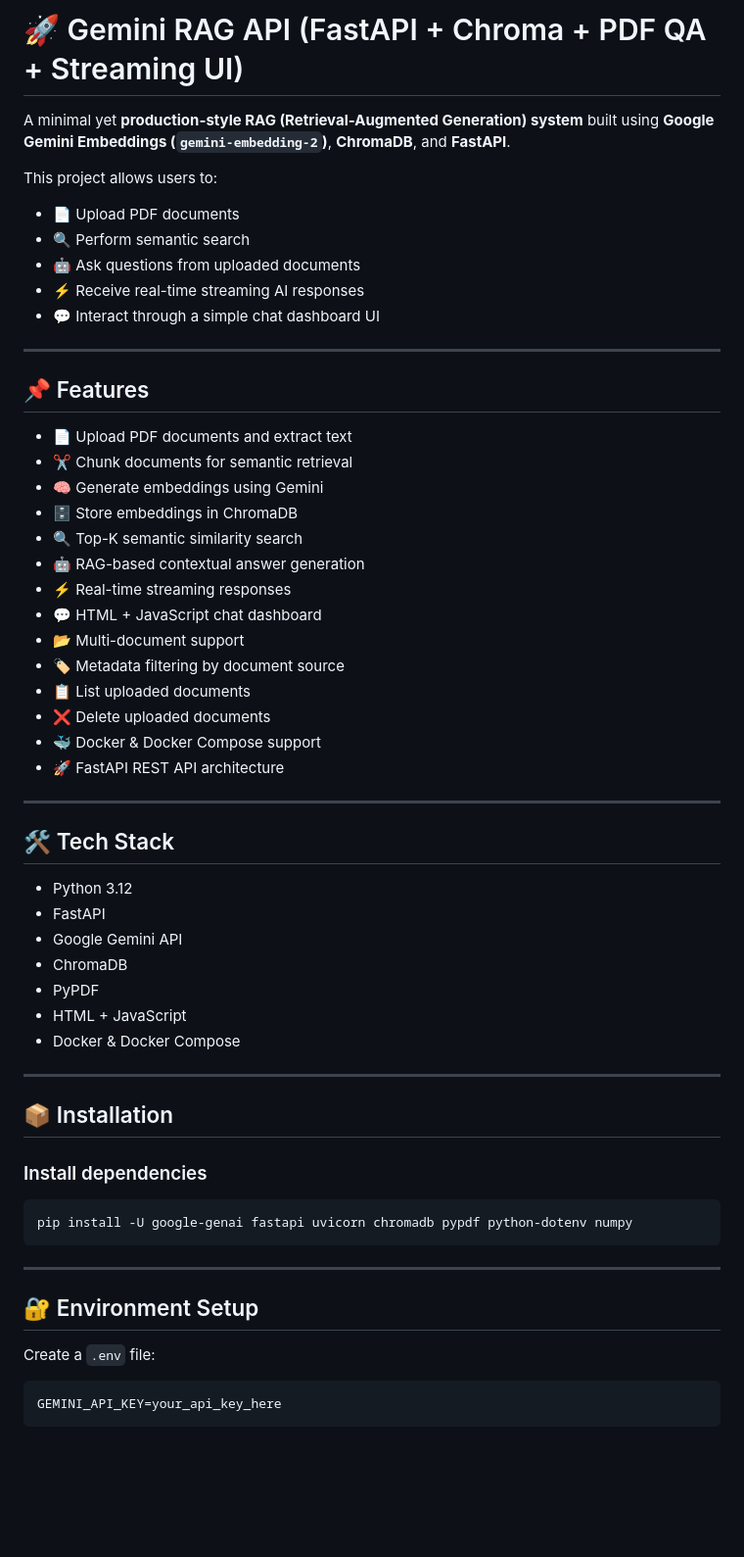
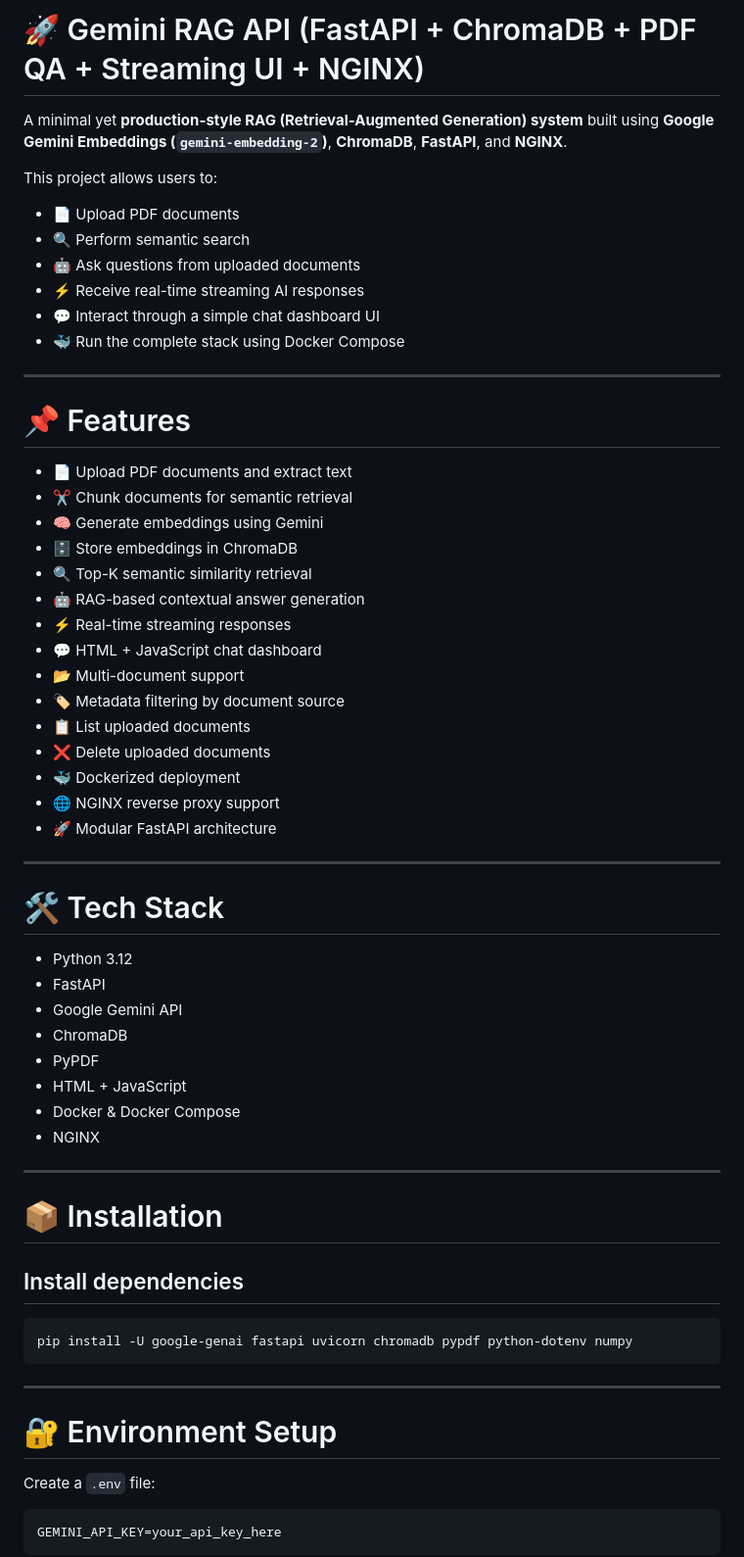
Before and after one commit to Dhiraj123-star/gemini-embeddings, a Markdown page: README.md, the part around one of its changes. Shown at 98% size. GitHub-like rendering; blank space fills up the shorter version.

Commit message:
feat: update README with nginx and docker deployment support

````diff
--- a/README.md
+++ b/README.md
@@ -1,6 +1,6 @@
-# 🚀 Gemini RAG API (FastAPI + Chroma + PDF QA + Streaming UI)
+# 🚀 Gemini RAG API (FastAPI + ChromaDB + PDF QA + Streaming UI + NGINX)
 
-A minimal yet **production-style RAG (Retrieval-Augmented Generation) system** built using **Google Gemini Embeddings (`gemini-embedding-2`)**, **ChromaDB**, and **FastAPI**.
+A minimal yet **production-style RAG (Retrieval-Augmented Generation) system** built using **Google Gemini Embeddings (`gemini-embedding-2`)**, **ChromaDB**, **FastAPI**, and **NGINX**.
 
 This project allows users to:
 
@@ -9,16 +9,17 @@ This project allows users to:
 * 🤖 Ask questions from uploaded documents
 * ⚡ Receive real-time streaming AI responses
 * 💬 Interact through a simple chat dashboard UI
+* 🐳 Run the complete stack using Docker Compose
 
 ---
 
-## 📌 Features
+# 📌 Features
 
 * 📄 Upload PDF documents and extract text
 * ✂️ Chunk documents for semantic retrieval
 * 🧠 Generate embeddings using Gemini
 * 🗄️ Store embeddings in ChromaDB
-* 🔍 Top-K semantic similarity search
+* 🔍 Top-K semantic similarity retrieval
 * 🤖 RAG-based contextual answer generation
 * ⚡ Real-time streaming responses
 * 💬 HTML + JavaScript chat dashboard
@@ -26,12 +27,13 @@ This project allows users to:
 * 🏷️ Metadata filtering by document source
 * 📋 List uploaded documents
 * ❌ Delete uploaded documents
-* 🐳 Docker & Docker Compose support
-* 🚀 FastAPI REST API architecture
+* 🐳 Dockerized deployment
+* 🌐 NGINX reverse proxy support
+* 🚀 Modular FastAPI architecture
 
 ---
 
-## 🛠️ Tech Stack
+# 🛠️ Tech Stack
 
 * Python 3.12
 * FastAPI
@@ -40,12 +42,13 @@ This project allows users to:
 * PyPDF
 * HTML + JavaScript
 * Docker & Docker Compose
+* NGINX
 
 ---
 
-## 📦 Installation
+# 📦 Installation
 
-### Install dependencies
+## Install dependencies
 
 ```bash
 pip install -U google-genai fastapi uvicorn chromadb pypdf python-dotenv numpy
@@ -53,7 +56,7 @@ pip install -U google-genai fastapi uvicorn chromadb pypdf python-dotenv numpy
 
 ---
 
-## 🔐 Environment Setup
+# 🔐 Environment Setup
 
 Create a `.env` file:
 
````
Also changed, not shown: other parts of README.md (+30 -19 lines).
